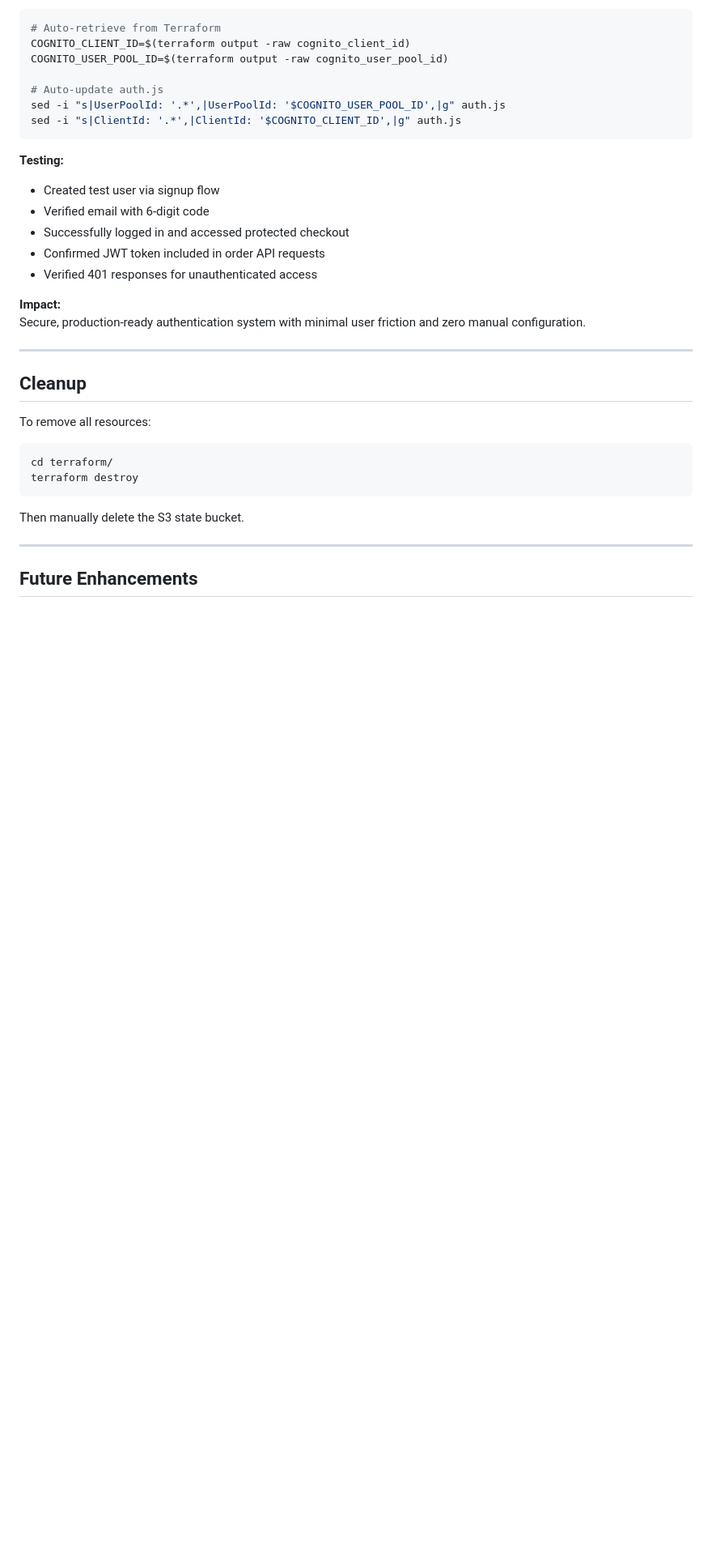
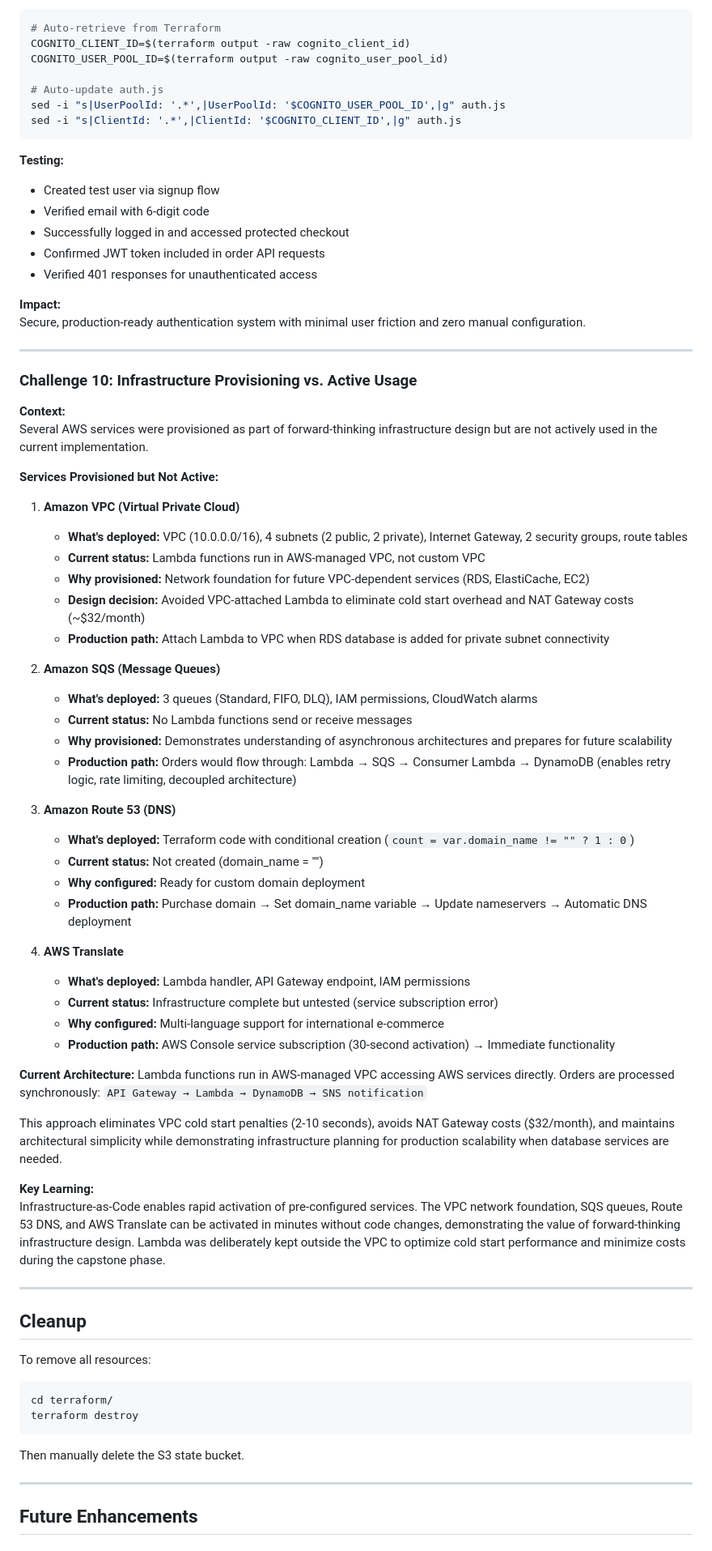
Before and after one commit to Pavankrishnaer/AWS-Learning, a Markdown page: Capstone Project/README.md, the part around one of its changes. Shown at 81% size. GitHub-like rendering; blank space fills up the shorter version.

```diff
--- a/Capstone Project/README.md
+++ b/Capstone Project/README.md
@@ -1043,6 +1054,48 @@ Secure, production-ready authentication system with minimal user friction and ze
 
 ---
 
+### Challenge 10: Infrastructure Provisioning vs. Active Usage
+
+**Context:**
+Several AWS services were provisioned as part of forward-thinking infrastructure design but are not actively used in the current implementation.
+
+**Services Provisioned but Not Active:**
+
+1. **Amazon VPC (Virtual Private Cloud)**
+   - **What's deployed:** VPC (10.0.0.0/16), 4 subnets (2 public, 2 private), Internet Gateway, 2 security groups, route tables
+   - **Current status:** Lambda functions run in AWS-managed VPC, not custom VPC
+   - **Why provisioned:** Network foundation for future VPC-dependent services (RDS, ElastiCache, EC2)
+   - **Design decision:** Avoided VPC-attached Lambda to eliminate cold start overhead and NAT Gateway costs (~$32/month)
+   - **Production path:** Attach Lambda to VPC when RDS database is added for private subnet connectivity
+
+2. **Amazon SQS (Message Queues)**
+   - **What's deployed:** 3 queues (Standard, FIFO, DLQ), IAM permissions, CloudWatch alarms
+   - **Current status:** No Lambda functions send or receive messages
+   - **Why provisioned:** Demonstrates understanding of asynchronous architectures and prepares for future scalability
+   - **Production path:** Orders would flow through: Lambda → SQS → Consumer Lambda → DynamoDB (enables retry logic, rate limiting, decoupled architecture)
+
+3. **Amazon Route 53 (DNS)**
+   - **What's deployed:** Terraform code with conditional creation (`count = var.domain_name != "" ? 1 : 0`)
+   - **Current status:** Not created (domain_name = "")
+   - **Why configured:** Ready for custom domain deployment
+   - **Production path:** Purchase domain → Set domain_name variable → Update nameservers → Automatic DNS deployment
+
+4. **AWS Translate**
+   - **What's deployed:** Lambda handler, API Gateway endpoint, IAM permissions
+   - **Current status:** Infrastructure complete but untested (service subscription error)
+   - **Why configured:** Multi-language support for international e-commerce
+   - **Production path:** AWS Console service subscription (30-second activation) → Immediate functionality
+
+**Current Architecture:**
+Lambda functions run in AWS-managed VPC accessing AWS services directly. Orders are processed synchronously: `API Gateway → Lambda → DynamoDB → SNS notification`
+
+This approach eliminates VPC cold start penalties (2-10 seconds), avoids NAT Gateway costs ($32/month), and maintains architectural simplicity while demonstrating infrastructure planning for production scalability when database services are needed.
+
+**Key Learning:**
+Infrastructure-as-Code enables rapid activation of pre-configured services. The VPC network foundation, SQS queues, Route 53 DNS, and AWS Translate can be activated in minutes without code changes, demonstrating the value of forward-thinking infrastructure design. Lambda was deliberately kept outside the VPC to optimize cold start performance and minimize costs during the capstone phase.
+
+---
+
 ## Cleanup
 
 To remove all resources:
```
Also changed, not shown: other parts of Capstone Project/README.md (+44 -25 lines).
